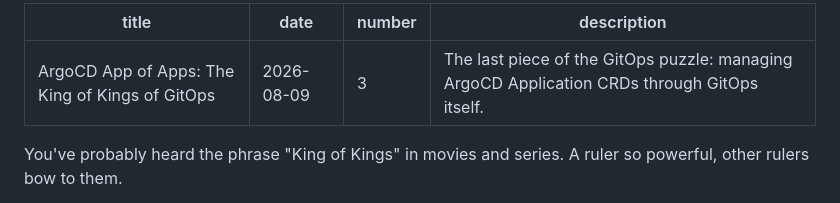
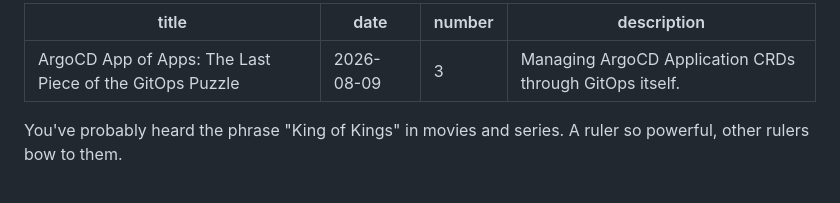
Before and after one commit to draazxp/rajduwal, a Markdown page: blog/posts/argocd-app-of-apps.md, the part around the change. Drawn GitHub-style.

Commit message:
updated the title

```diff
--- a/blog/posts/argocd-app-of-apps.md
+++ b/blog/posts/argocd-app-of-apps.md
@@ -1,8 +1,8 @@
 ---
-title: "ArgoCD App of Apps: The King of Kings of GitOps"
+title: "ArgoCD App of Apps: The Last Piece of the GitOps Puzzle"
 date: 2026-08-09
 number: 3
-description: The last piece of the GitOps puzzle: managing ArgoCD Application CRDs through GitOps itself."
+description: "Managing ArgoCD Application CRDs through GitOps itself."
 ---
 
 You've probably heard the phrase "King of Kings" in movies and series. A ruler so powerful, other rulers bow to them.
```
